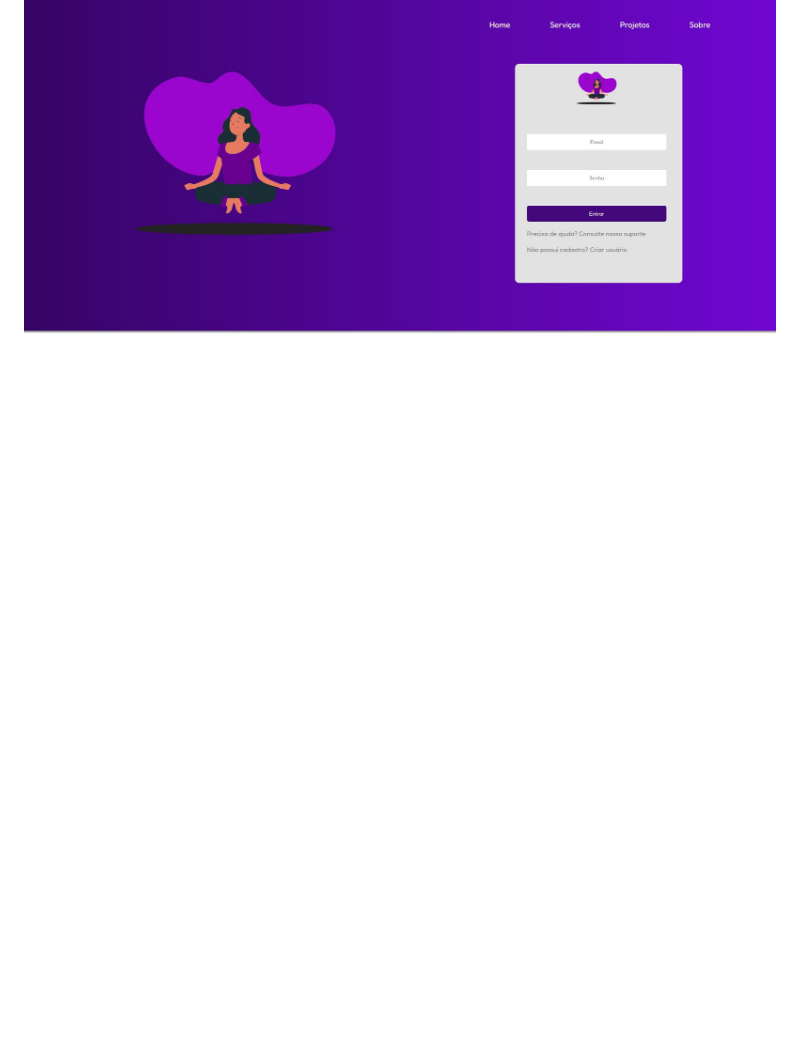
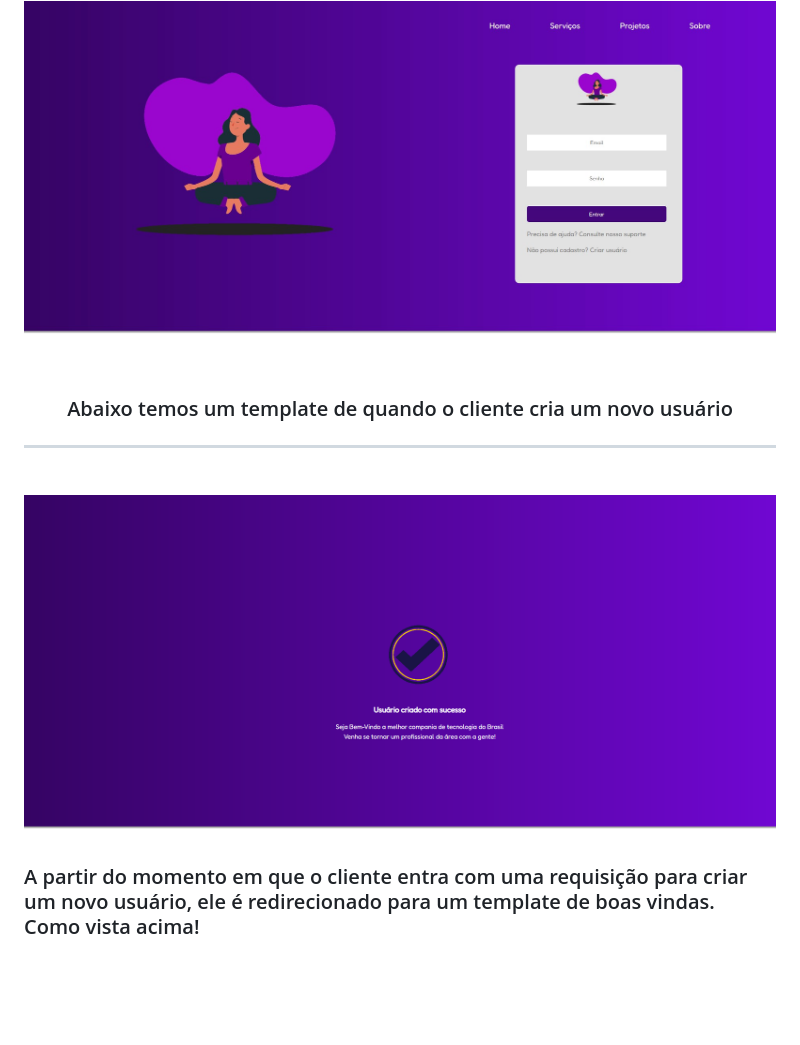
Before and after one commit to diogenesOliver/loginScreen, a Markdown page: README.md, the part around the change. Rendered like a GitHub page; pictures changed too: succesCreateUser.png (added); blank space fills up the shorter version.

Commit message:
Commit version - 1.5

```diff
--- a/README.md
+++ b/README.md
@@ -14,6 +14,18 @@
 
 <img src='localLogin.jpg'>
 
+<br>
+
+<h3 align='center'> Abaixo temos um template de quando o cliente cria um novo usuário <h3>
+<hr>
+<br>
+
+<img src='succesCreateUser.png'>
+
+<br>
+
+<p> A partir do momento em que o cliente entra com uma requisição para criar um novo usuário, ele é redirecionado para um template de boas vindas. Como vista acima! </p>
+
 <br><br><br>
 
 Contribuidor do projeto - (Diógenes Ribeiro de Oliveira) - [Visit my Linkedin](https://www.linkedin.com/in/diogenesriboliveira/)
```
